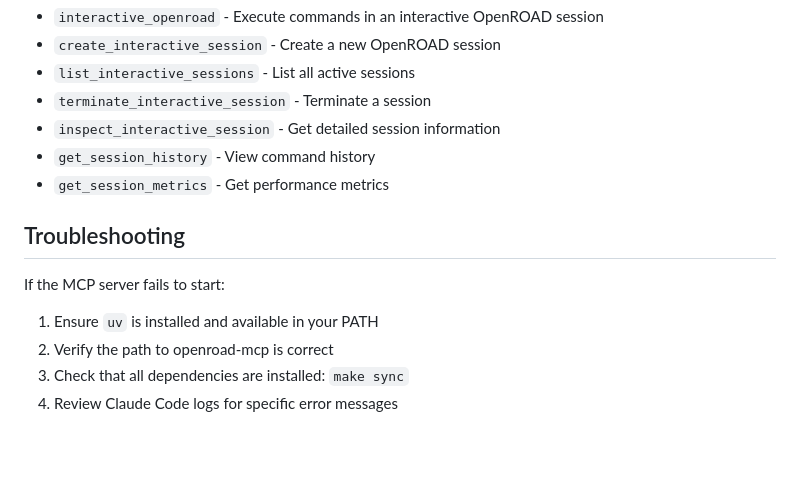
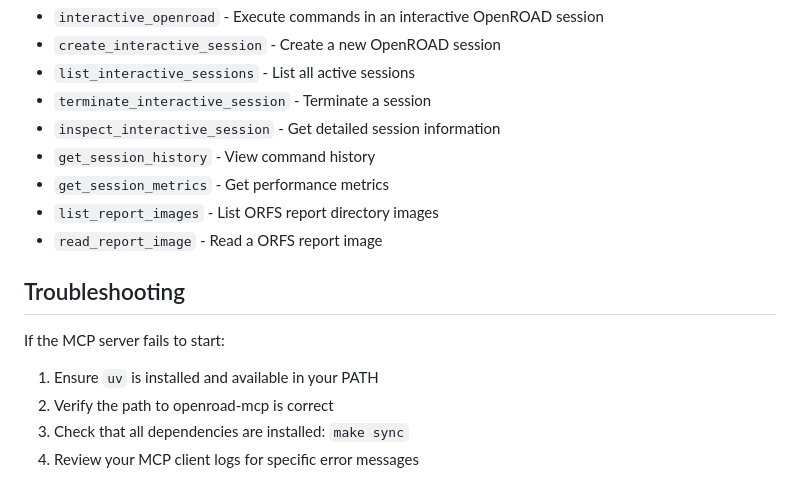
Before and after one commit to luarss/openroad-mcp, a Markdown page: mcp.md, the part around the change printed below. Rendered like a GitHub page; blank space fills up the shorter version.

```diff
--- a/mcp.md
+++ b/mcp.md
@@ -111,6 +147,8 @@ Once configured, the following tools are available:
 - `inspect_interactive_session` - Get detailed session information
 - `get_session_history` - View command history
 - `get_session_metrics` - Get performance metrics
+- `list_report_images` - List ORFS report directory images
+- `read_report_image` - Read a ORFS report image
 
 ## Troubleshooting
 
@@ -119,4 +157,4 @@ If the MCP server fails to start:
 1. Ensure `uv` is installed and available in your PATH
 2. Verify the path to openroad-mcp is correct
 3. Check that all dependencies are installed: `make sync`
-4. Review Claude Code logs for specific error messages
+4. Review your MCP client logs for specific error messages
```
Also changed, not shown: other parts of mcp.md (+45 -9 lines).
